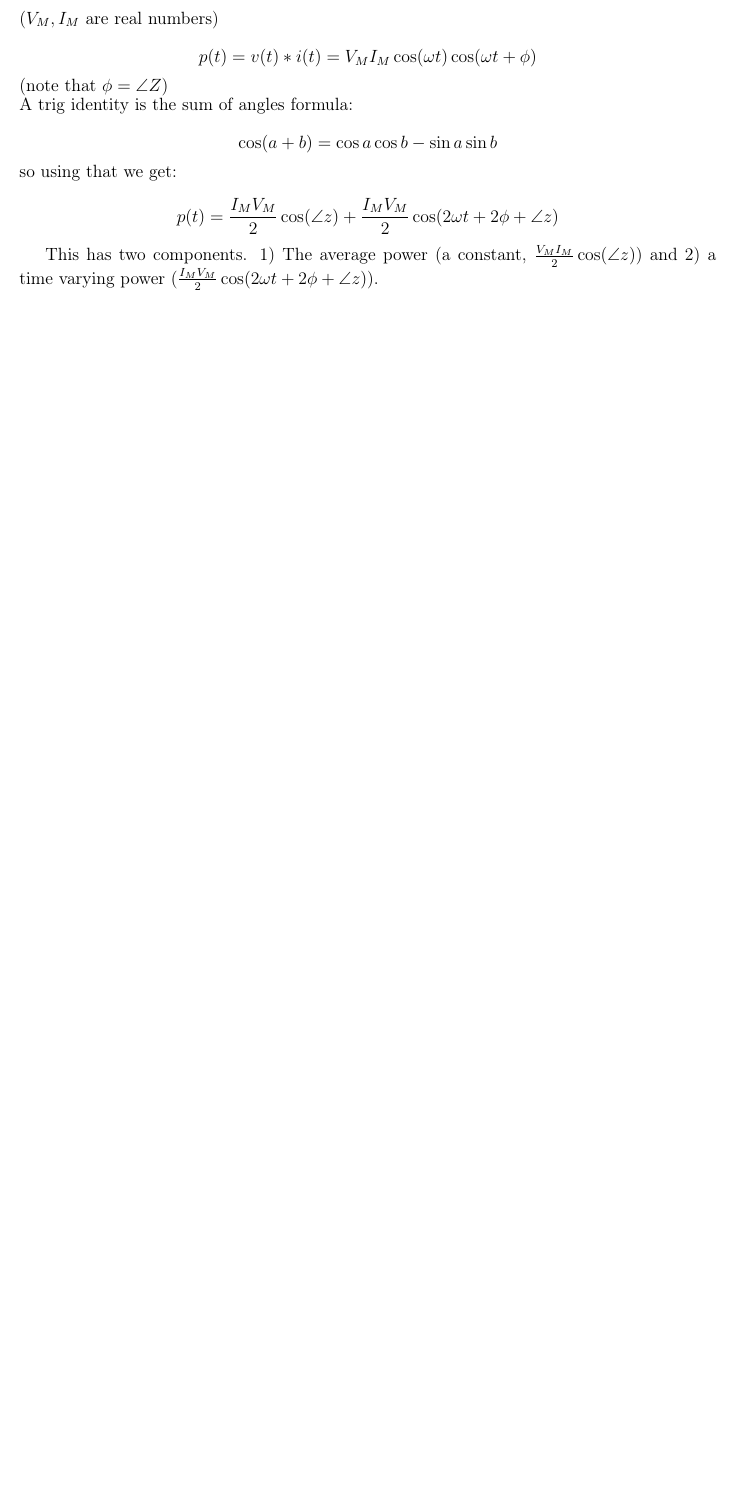
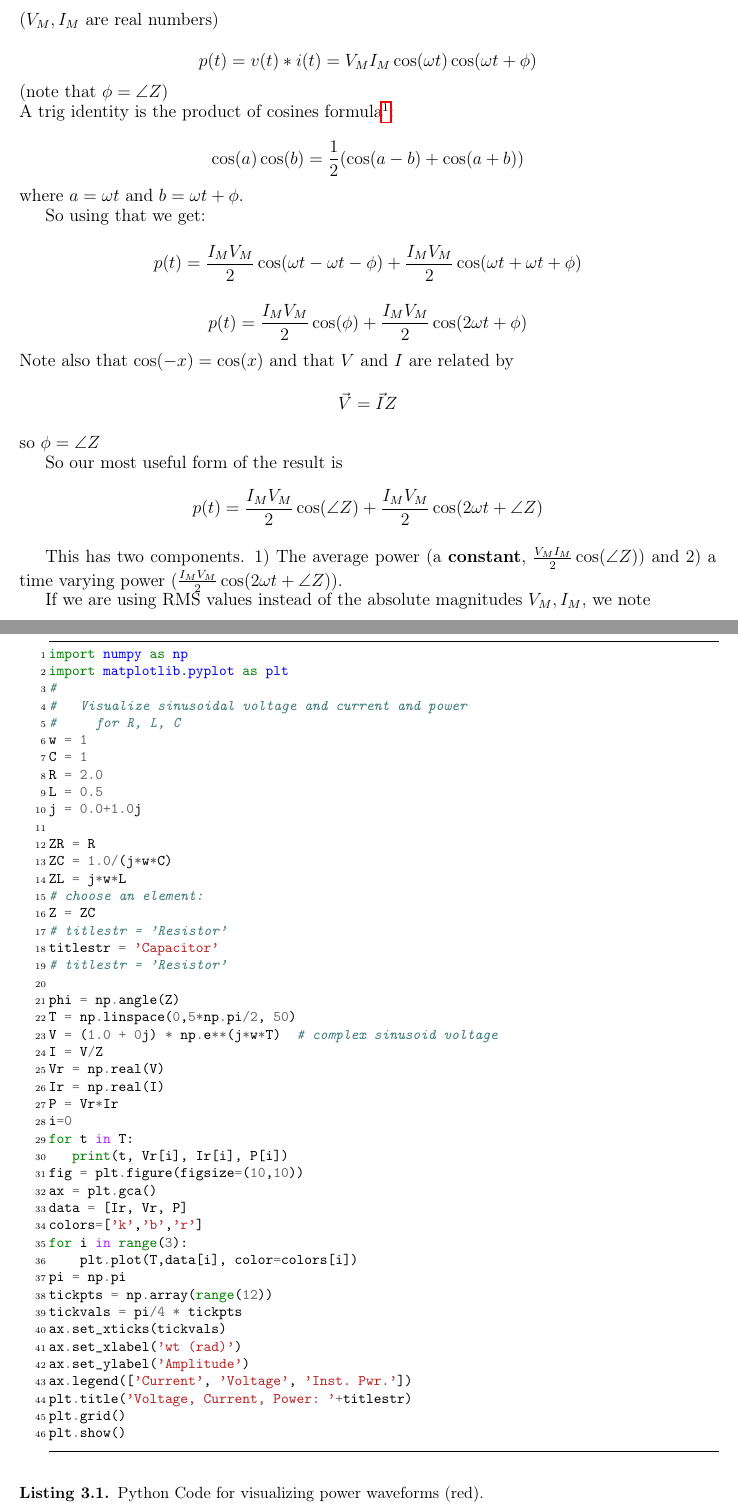
Before and after one commit to blake5634/ECE233_Notes, a LaTeX book (ACCircuitsNotes233.tex, which reads Chapt03_ACC.tex): part of page 55 of 63 before the commit and two parts of pages 55 and 57 of 63 after it, the two joined at a grey line, cut so that both start at the same text, the shorter picture padded with empty space. Compiled offline with pdfLaTeX.

```diff
--- a/ACCircuitsNotes233.tex
+++ b/ACCircuitsNotes233.tex
@@ -53,12 +53,12 @@
 % --
 
 \pagestyle{fancy}
-\lhead{Chapter \thechapter}
+\lhead{ECE233, Chapter \thechapter}
 %\chead{CENTER HEADER}
 \rhead{\today}
 \lfoot{ECE233, U. of Washington}
 %\rfoot{\today}
-\rfoot{\thepage}
+% \rfoot{\thepage}
 %%%%%%%%%%%%%%%%%%%%%%%%%%%%%%%%%%%%%%%%%%%%%%%%
 %
 %  Set Up Margins
@@ -67,6 +67,7 @@
 \setlength{\headheight}{15.25pt}
 \addtolength{\topmargin}{-2.49998pt}
 
+\setlength{\headwidth}{\textwidth}
 \frontmatter
 
 \begin{document}
--- a/Chapt03_ACC.tex
+++ b/Chapt03_ACC.tex
@@ -134,15 +134,36 @@
 \]
 (note that $\phi = \angle{Z}$)
 
-\noindent A trig identity is the  sum of angles formula:
+\noindent A trig identity is the  product of cosines formula\footnote{See wikipedia trig indentities}:
 
 \[
-\cos(a + b) = \cos a \cos b - \sin a \sin b
+\cos(a) \cos(b) = \frac {1} {2} (\cos(a-b) + \cos(a+b))
 \]
-so using that we get:
+where $a=\omega t$ and $b=\omega t + \phi$.
+
+So using that we get:
 
 \[
-p(t) = \frac{I_M V_M }{2} \cos(\angle z) + \frac{I_M V_M}{2} \cos(2\omega t + 2\phi + \angle z)
+p(t) = \frac{I_M V_M }{2} \cos(\omega t -\omega t - \phi) + \frac{I_M V_M}{2} \cos(\omega t + \omega t + \phi )
 \]
 
-This has two components.   1) The average power (a constant, $\frac{V_M I_M}{2} \cos(\angle z)$) and 2) a time varying power ($\frac{I_M V_M}{2} \cos(2\omega t + 2\phi + \angle z)$).
+\[
+p(t) = \frac{I_M V_M }{2} \cos( \phi) + \frac{I_M V_M}{2} \cos(2\omega t + \phi )
+\]
+Note also that $\cos(-x) = \cos(x)$ and that $V$ and $I$ are related by
+\[
+\vec V = \vec I Z
+\]
+so $\phi = \angle {Z}$
+
+So our most useful form of the result is
+\[
+p(t) = \frac{I_M V_M }{2} \cos( \angle{Z}) + \frac{I_M V_M}{2} \cos(2\omega t + \angle{Z})
+\]
+
+This has two components.
+1) The average power (a {\bf constant}, $\frac{V_M I_M}{2} \cos(\angle Z)$) and
+2) a time varying power ($\frac{I_M V_M}{2} \cos(2\omega t   + \angle Z)$).
+
+If we are using RMS values instead of the absolute magnitudes $V_M, I_M$,
+we note
@@ -161,6 +192,61 @@
 \[
 i(t) = 1.0\cos(t) \;\; \text{Amps} \to  \vec I = 1.0 \angle 0^\circ
 \]
+The python code will simply compute $p(t)$ at each instant of time and plot it.
+
+\begin{listing}
+\begin{minted}{python}
+import numpy as np
+import matplotlib.pyplot as plt
+#
+#   Visualize sinusoidal voltage and current and power
+#     for R, L, C
+w = 1
+C = 1
+R = 2.0
+L = 0.5
+j = 0.0+1.0j
+
+ZR = R
+ZC = 1.0/(j*w*C)
+ZL = j*w*L
+# choose an element:
+Z = ZC
+# titlestr = 'Resistor'
+titlestr = 'Capacitor'
+# titlestr = 'Resistor'
+
+phi = np.angle(Z)
+T = np.linspace(0,5*np.pi/2, 50)
+V = (1.0 + 0j) * np.e**(j*w*T)  # complex sinusoid voltage
+I = V/Z
+Vr = np.real(V)
+Ir = np.real(I)
+P = Vr*Ir
+i=0
+for t in T:
+   print(t, Vr[i], Ir[i], P[i])
+fig = plt.figure(figsize=(10,10))
+ax = plt.gca()
+data = [Ir, Vr, P]
+colors=['k','b','r']
+for i in range(3):
+    plt.plot(T,data[i], color=colors[i])
+pi = np.pi
+tickpts = np.array(range(12))
+tickvals = pi/4 * tickpts
+ax.set_xticks(tickvals)
+ax.set_xlabel('wt (rad)')
+ax.set_ylabel('Amplitude')
+ax.legend(['Current', 'Voltage', 'Inst. Pwr.'])
+plt.title('Voltage, Current, Power: '+titlestr)
+plt.grid()
+plt.show()
+\end{minted}
+\caption{Python Code for visualizing power waveforms (red).}
+\label{lst:basicTustin}
+\end{listing}
+
 
 \paragraph{Capacitor}
 Consider a capacitor where
```
Also changed, not shown: figsChapt03/BN97423.png, Chapt03_ACC.tex (48 more changed lines).
